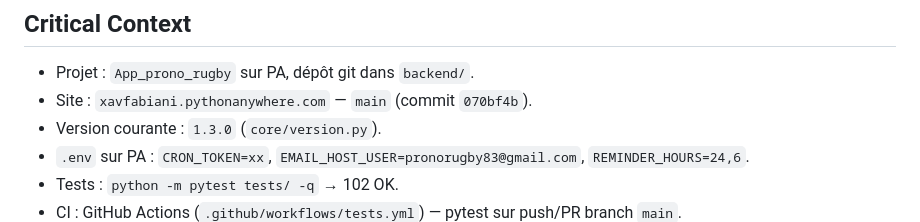
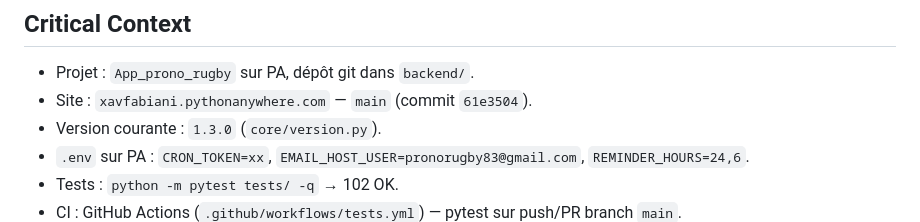
Before and after one commit to Xavcpr/App_prono_rugby, a Markdown page: AGENTS.md, the part around the change. Rendered like a GitHub page.

Commit message:
docs: maj commit + version 1.3.0

```diff
--- a/AGENTS.md
+++ b/AGENTS.md
@@ -56,7 +56,7 @@ Application de pronostics rugby hébergée sur PythonAnywhere.
 
 ## Critical Context
 - Projet : `App_prono_rugby` sur PA, dépôt git dans `backend/`.
-- Site : `xavfabiani.pythonanywhere.com` — `main` (commit `070bf4b`).
+- Site : `xavfabiani.pythonanywhere.com` — `main` (commit `61e3504`).
 - Version courante : `1.3.0` (`core/version.py`).
 - `.env` sur PA : `CRON_TOKEN=xx`, `EMAIL_HOST_USER=pronorugby83@gmail.com`, `REMINDER_HOURS=24,6`.
 - Tests : `python -m pytest tests/ -q` → 102 OK.
```
